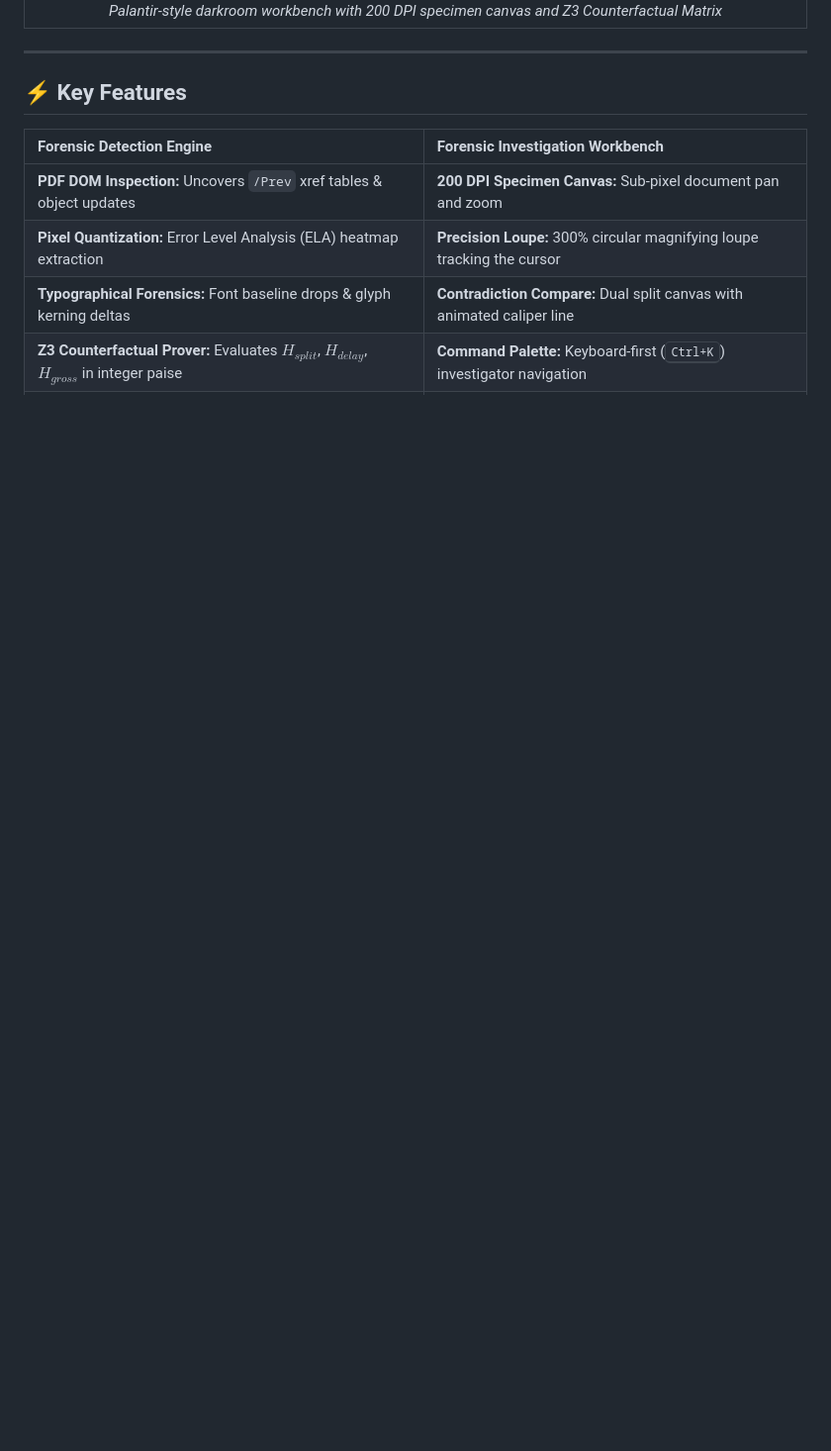
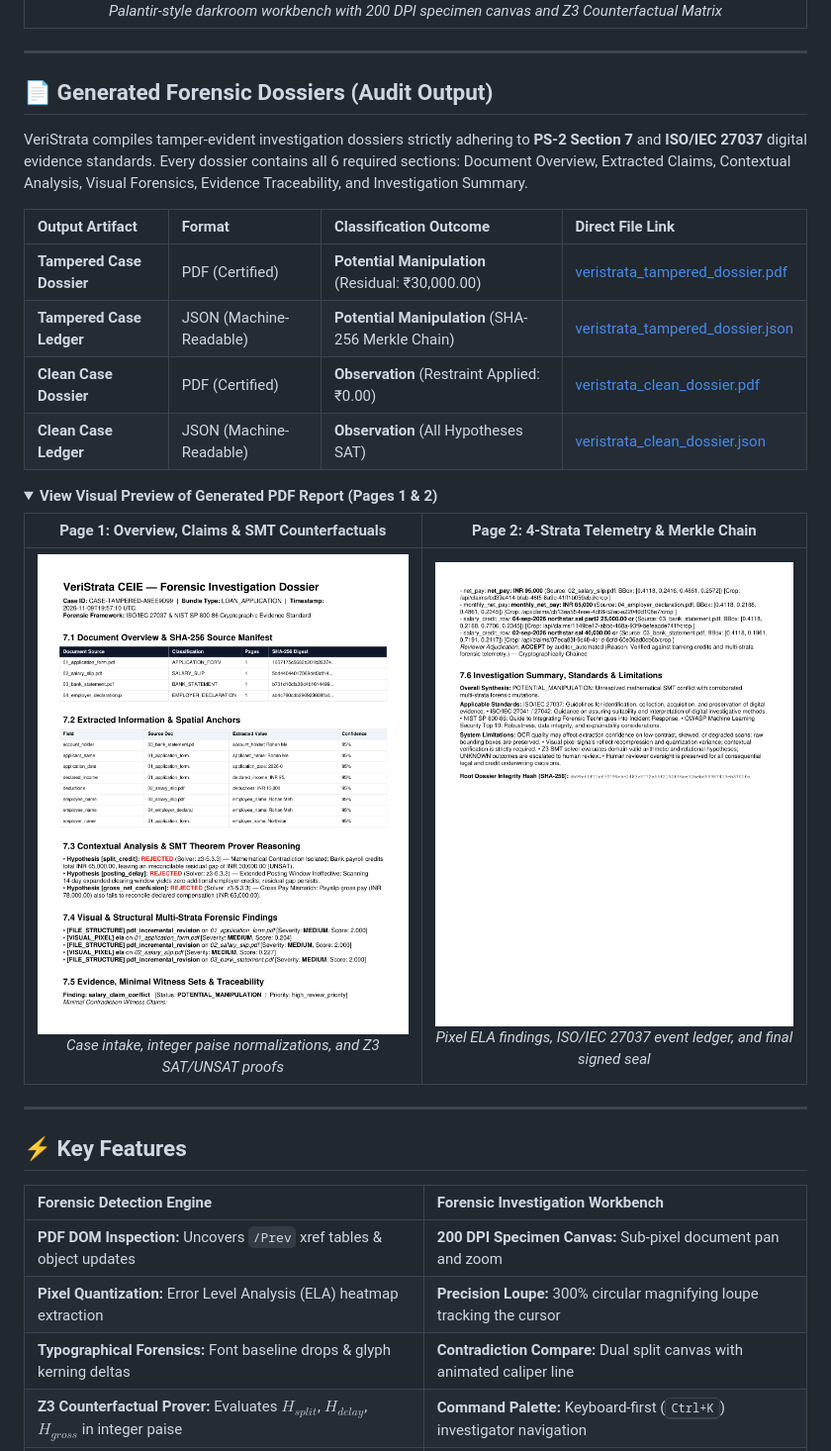
Before and after one commit to aniketmehetre/VeriStrata-CEIE, a Markdown page: README.md, the part around the change. Shown at 99% size. Drawn GitHub-style; pictures changed too: docs/screenshots/dossier_tampered_page1.png (added), docs/screenshots/dossier_tampered_page2.png (added); folded sections open; blank space fills up the shorter version.

Commit message:
docs(readme): embed generated certified PDF and JSON dossiers with visual previews

```diff
--- a/README.md
+++ b/README.md
@@ -56,6 +56,28 @@ When claims appear inconsistent, VeriStrata formulates counterfactual hypotheses
 | **Scene 04: Forensic Investigation Workbench** |
 | :---: |
 | [![Workbench Studio](docs/screenshots/workbench_studio.png)](docs/screenshots/workbench_studio.png)<br/>*Palantir-style darkroom workbench with 200 DPI specimen canvas and Z3 Counterfactual Matrix* |
+
+</details>
+
+---
+
+## 📄 Generated Forensic Dossiers (Audit Output)
+
+VeriStrata compiles tamper-evident investigation dossiers strictly adhering to **PS-2 Section 7** and **ISO/IEC 27037** digital evidence standards. Every dossier contains all 6 required sections: Document Overview, Extracted Claims, Contextual Analysis, Visual Forensics, Evidence Traceability, and Investigation Summary.
+
+| Output Artifact | Format | Classification Outcome | Direct File Link |
+| :--- | :--- | :--- | :--- |
+| **Tampered Case Dossier** | PDF (Certified) | **Potential Manipulation** (Residual: ₹30,000.00) | [veristrata_tampered_dossier.pdf](docs/reports/veristrata_tampered_dossier.pdf) |
+| **Tampered Case Ledger** | JSON (Machine-Readable) | **Potential Manipulation** (SHA-256 Merkle Chain) | [veristrata_tampered_dossier.json](docs/reports/veristrata_tampered_dossier.json) |
+| **Clean Case Dossier** | PDF (Certified) | **Observation** (Restraint Applied: ₹0.00) | [veristrata_clean_dossier.pdf](docs/reports/veristrata_clean_dossier.pdf) |
+| **Clean Case Ledger** | JSON (Machine-Readable) | **Observation** (All Hypotheses SAT) | [veristrata_clean_dossier.json](docs/reports/veristrata_clean_dossier.json) |
+
+<details>
+<summary><b>View Visual Preview of Generated PDF Report (Pages 1 & 2)</b></summary>
+
+| **Page 1: Overview, Claims & SMT Counterfactuals** | **Page 2: 4-Strata Telemetry & Merkle Chain** |
+| :---: | :---: |
+| [![Dossier Page 1](docs/screenshots/dossier_tampered_page1.png)](docs/reports/veristrata_tampered_dossier.pdf)<br/>*Case intake, integer paise normalizations, and Z3 SAT/UNSAT proofs* | [![Dossier Page 2](docs/screenshots/dossier_tampered_page2.png)](docs/reports/veristrata_tampered_dossier.pdf)<br/>*Pixel ELA findings, ISO/IEC 27037 event ledger, and final signed seal* |
 
 </details>
 
```
Also changed, not shown: docs/screenshots/dossier_clean_page1.png (added), 4 other files.
